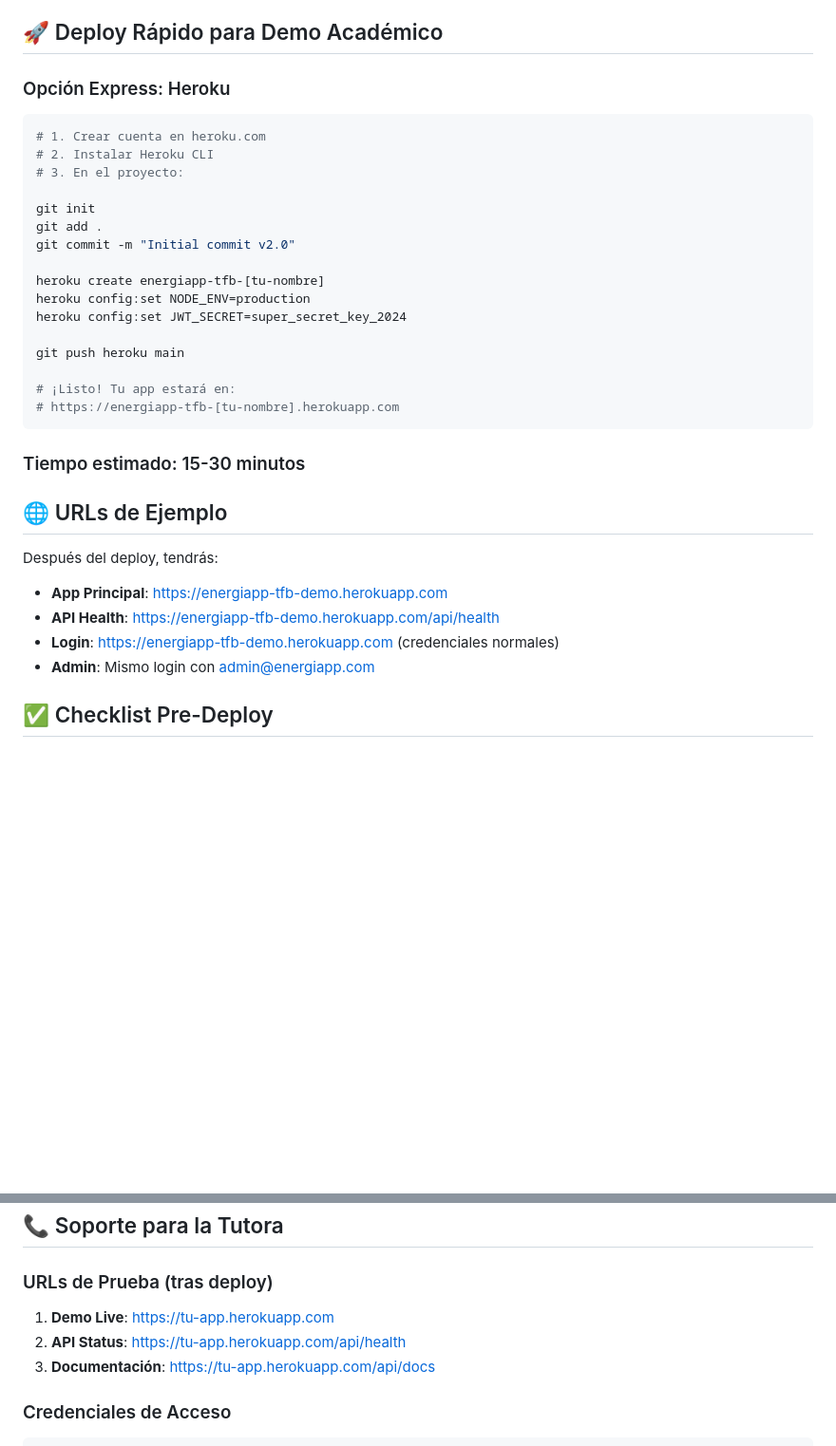
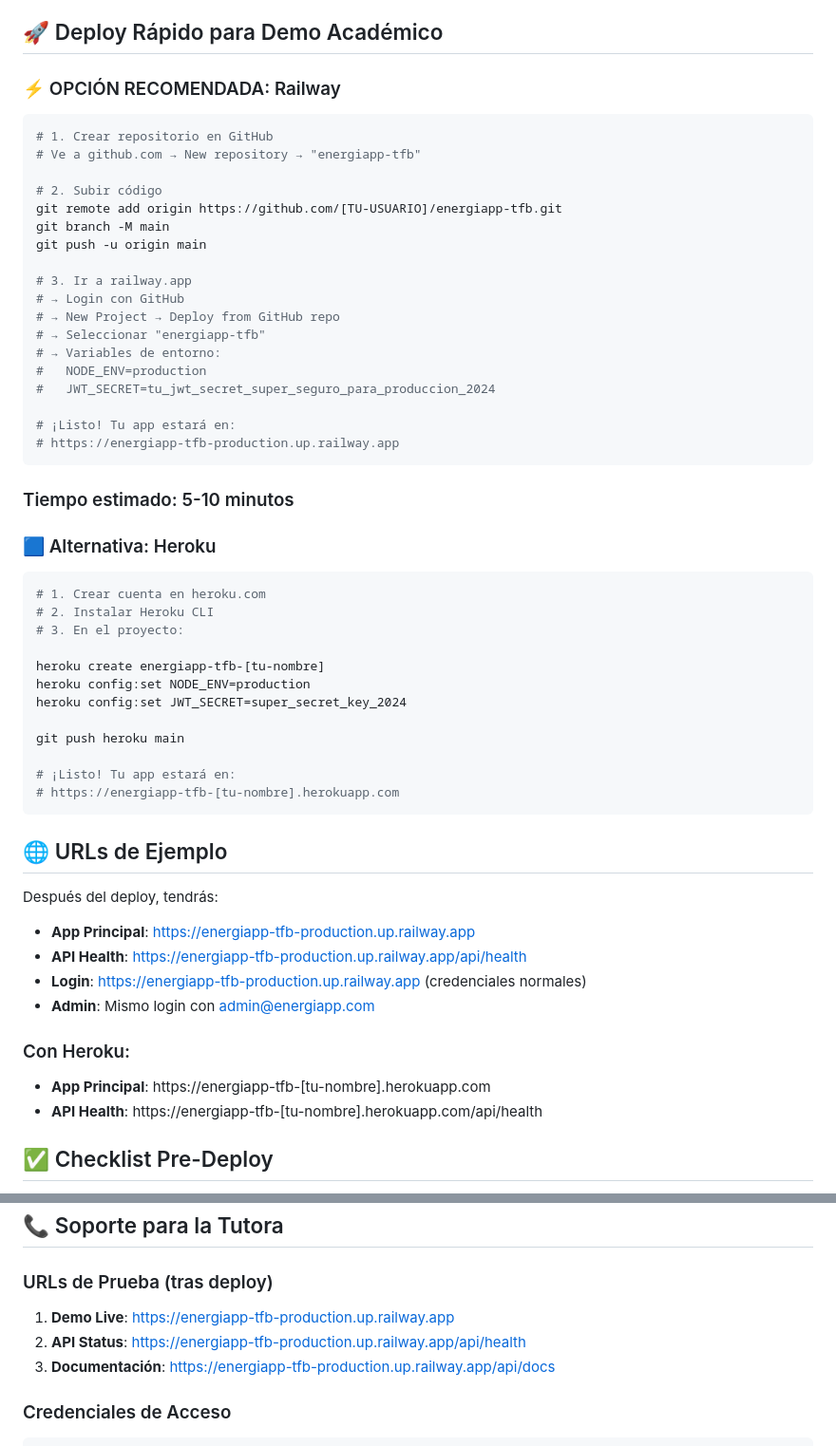
Before and after one commit to olivervr3/energiapp-tfb, a Markdown page: GUIA_DEPLOY.md, 2 parts joined by grey strips. Shown: that part at 95% size. Rendered like a GitHub page; blank space fills up the shorter version.

Commit message:
Update deployment guide with specific URLs and Railway integration

````diff
--- a/GUIA_DEPLOY.md
+++ b/GUIA_DEPLOY.md
@@ -219,15 +219,35 @@ app.get('/api/health', (req, res) => {
 
 ## 🚀 Deploy Rápido para Demo Académico
 
-### Opción Express: Heroku
+### ⚡ OPCIÓN RECOMENDADA: Railway
+```bash
+# 1. Crear repositorio en GitHub
+# Ve a github.com → New repository → "energiapp-tfb"
+
+# 2. Subir código
+git remote add origin https://github.com/[TU-USUARIO]/energiapp-tfb.git
+git branch -M main
+git push -u origin main
+
+# 3. Ir a railway.app
+# → Login con GitHub
+# → New Project → Deploy from GitHub repo
+# → Seleccionar "energiapp-tfb"
+# → Variables de entorno:
+#   NODE_ENV=production
+#   JWT_SECRET=tu_jwt_secret_super_seguro_para_produccion_2024
+
+# ¡Listo! Tu app estará en:
+# https://energiapp-tfb-production.up.railway.app
+```
+
+### Tiempo estimado: 5-10 minutos
+
+### 🟦 Alternativa: Heroku
 ```bash
 # 1. Crear cuenta en heroku.com
 # 2. Instalar Heroku CLI
 # 3. En el proyecto:
-
-git init
-git add .
-git commit -m "Initial commit v2.0"
 
 heroku create energiapp-tfb-[tu-nombre]
 heroku config:set NODE_ENV=production
@@ -239,15 +259,17 @@ git push heroku main
 # https://energiapp-tfb-[tu-nombre].herokuapp.com
 ```
 
-### Tiempo estimado: 15-30 minutos
-
 ## 🌐 URLs de Ejemplo
 
 Después del deploy, tendrás:
-- **App Principal**: https://energiapp-tfb-demo.herokuapp.com
-- **API Health**: https://energiapp-tfb-demo.herokuapp.com/api/health
-- **Login**: https://energiapp-tfb-demo.herokuapp.com (credenciales normales)
+- **App Principal**: https://energiapp-tfb-production.up.railway.app
+- **API Health**: https://energiapp-tfb-production.up.railway.app/api/health
+- **Login**: https://energiapp-tfb-production.up.railway.app (credenciales normales)
 - **Admin**: Mismo login con admin@energiapp.com
+
+### Con Heroku:
+- **App Principal**: https://energiapp-tfb-[tu-nombre].herokuapp.com
+- **API Health**: https://energiapp-tfb-[tu-nombre].herokuapp.com/api/health
 
 ## ✅ Checklist Pre-Deploy
 
@@ -282,9 +304,9 @@ const PORT = process.env.PORT || 3001;
 ## 📞 Soporte para la Tutora
 
 ### URLs de Prueba (tras deploy)
-1. **Demo Live**: https://tu-app.herokuapp.com
-2. **API Status**: https://tu-app.herokuapp.com/api/health
-3. **Documentación**: https://tu-app.herokuapp.com/api/docs
+1. **Demo Live**: https://energiapp-tfb-production.up.railway.app
+2. **API Status**: https://energiapp-tfb-production.up.railway.app/api/health
+3. **Documentación**: https://energiapp-tfb-production.up.railway.app/api/docs
 
 ### Credenciales de Acceso
 ```
````
